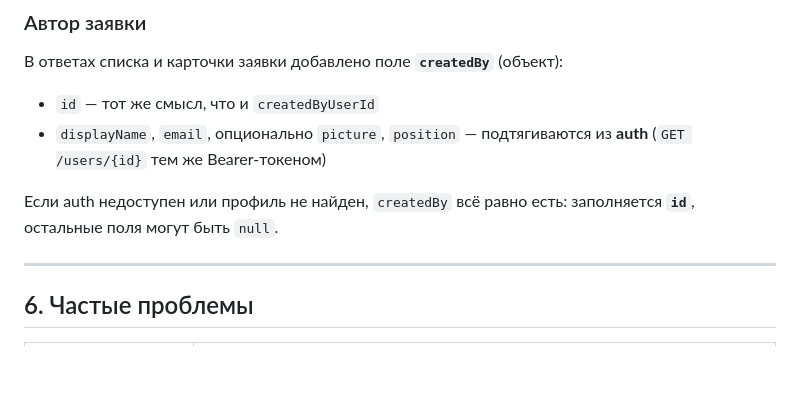
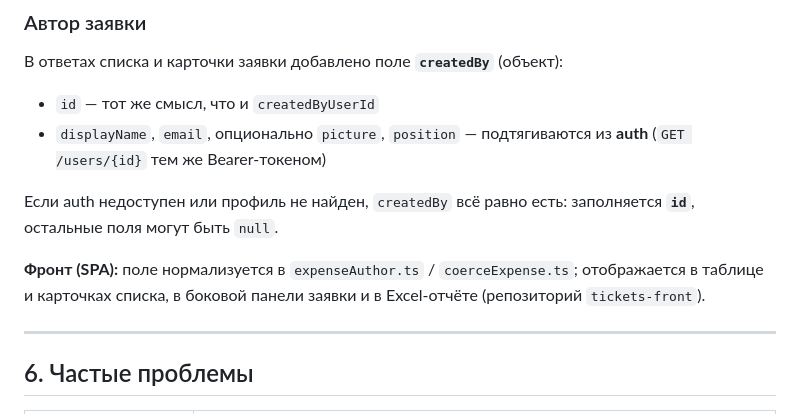
Before and after one commit to umerovzafar/kosta-tickets-back, a Markdown page: docs/expenses-frontend.md, the part around the change. Drawn GitHub-style; blank space fills up the shorter version.

Commit message:
upgrade expenses

```diff
--- a/docs/expenses-frontend.md
+++ b/docs/expenses-frontend.md
@@ -81,6 +81,8 @@ Authorization: Bearer <access_token>
 
 Если auth недоступен или профиль не найден, `createdBy` всё равно есть: заполняется **`id`**, остальные поля могут быть `null`.
 
+**Фронт (SPA):** поле нормализуется в `expenseAuthor.ts` / `coerceExpense.ts`; отображается в таблице и карточках списка, в боковой панели заявки и в Excel-отчёте (репозиторий `tickets-front`).
+
 ---
 
 ## 6. Частые проблемы
```
